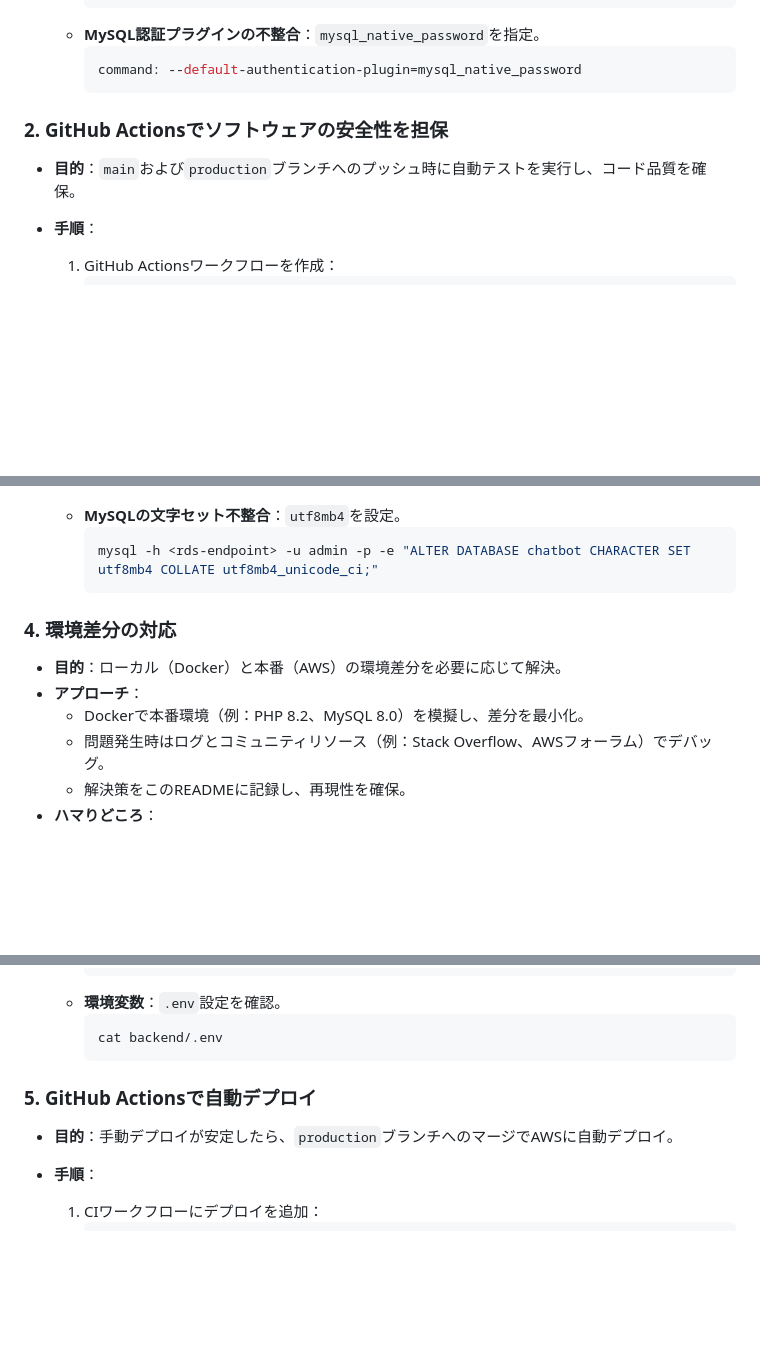
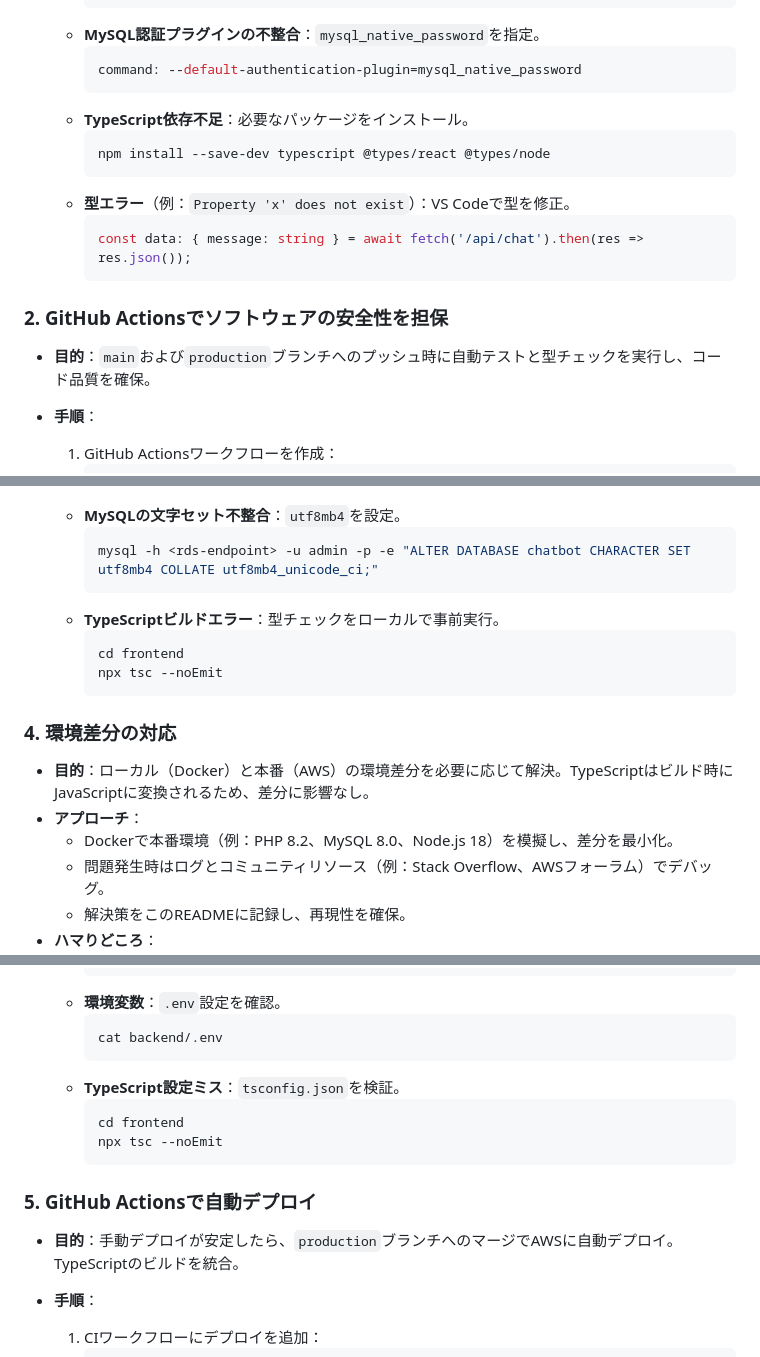
Before and after one commit to yamadatarousan/chatbot-app, a Markdown page: README.md, 3 parts joined by grey strips. GitHub-like rendering; blank space fills up the shorter version.

````diff
--- a/README.md
+++ b/README.md
@@ -114,9 +132,17 @@ AIチャットボットは、ユーザーがAIと対話できるウェブアプ
     ```yaml
     command: --default-authentication-plugin=mysql_native_password
     ```
+  - **TypeScript依存不足**：必要なパッケージをインストール。
+    ```bash
+    npm install --save-dev typescript @types/react @types/node
+    ```
+  - **型エラー**（例：`Property 'x' does not exist`）：VS Codeで型を修正。
+    ```tsx
+    const data: { message: string } = await fetch('/api/chat').then(res => res.json());
+    ```
 
 ### 2. GitHub Actionsでソフトウェアの安全性を担保
-- **目的**：`main`および`production`ブランチへのプッシュ時に自動テストを実行し、コード品質を確保。
+- **目的**：`main`および`production`ブランチへのプッシュ時に自動テストと型チェックを実行し、コード品質を確保。
 - **手順**：
   1. GitHub Actionsワークフローを作成：
      ```yaml
@@ -274,11 +307,16 @@ AIチャットボットは、ユーザーがAIと対話できるウェブアプ
     ```bash
     mysql -h <rds-endpoint> -u admin -p -e "ALTER DATABASE chatbot CHARACTER SET utf8mb4 COLLATE utf8mb4_unicode_ci;"
     ```
+  - **TypeScriptビルドエラー**：型チェックをローカルで事前実行。
+    ```bash
+    cd frontend
+    npx tsc --noEmit
+    ```
 
 ### 4. 環境差分の対応
-- **目的**：ローカル（Docker）と本番（AWS）の環境差分を必要に応じて解決。
+- **目的**：ローカル（Docker）と本番（AWS）の環境差分を必要に応じて解決。TypeScriptはビルド時にJavaScriptに変換されるため、差分に影響なし。
 - **アプローチ**：
-  - Dockerで本番環境（例：PHP 8.2、MySQL 8.0）を模擬し、差分を最小化。
+  - Dockerで本番環境（例：PHP 8.2、MySQL 8.0、Node.js 18）を模擬し、差分を最小化。
   - 問題発生時はログとコミュニティリソース（例：Stack Overflow、AWSフォーラム）でデバッグ。
   - 解決策をこのREADMEに記録し、再現性を確保。
 - **ハマりどころ**：
@@ -295,9 +333,14 @@ AIチャットボットは、ユーザーがAIと対話できるウェブアプ
     ```bash
     cat backend/.env
     ```
+  - **TypeScript設定ミス**：`tsconfig.json`を検証。
+    ```bash
+    cd frontend
+    npx tsc --noEmit
+    ```
 
 ### 5. GitHub Actionsで自動デプロイ
-- **目的**：手動デプロイが安定したら、`production`ブランチへのマージでAWSに自動デプロイ。
+- **目的**：手動デプロイが安定したら、`production`ブランチへのマージでAWSに自動デプロイ。TypeScriptのビルドを統合。
 - **手順**：
   1. CIワークフローにデプロイを追加：
      ```yaml
````
Also changed, not shown: other parts of README.md (+43 -14 lines).
